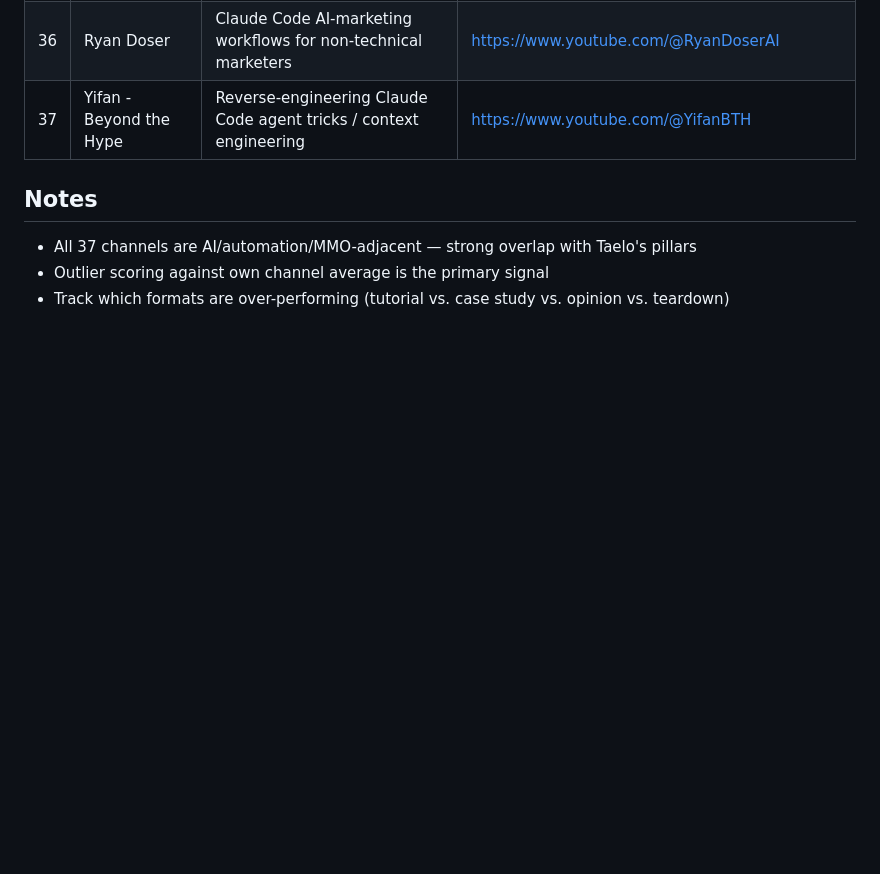
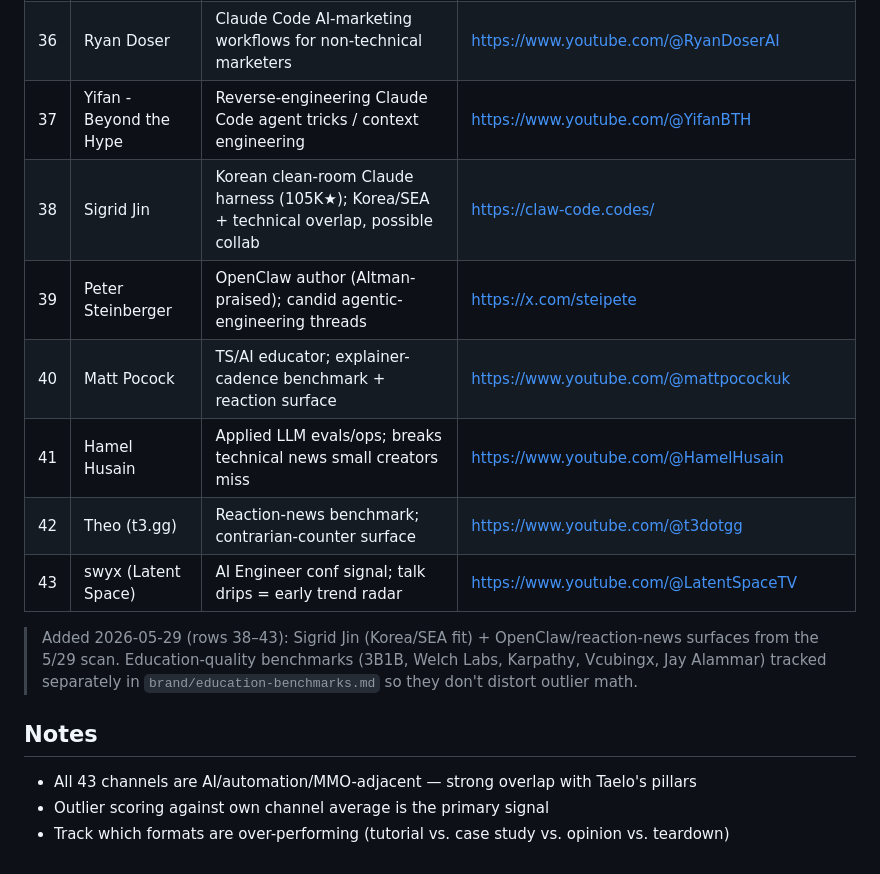
Before and after one commit to taelo82/taelokim-website, a Markdown page: taelo-content-system/brand/competitors.md, the part around the change. GitHub-like rendering; blank space fills up the shorter version.

Commit message:
trendscout 2026-05-29: fast-content pivot, skills + LLM-education picks, roster rows 38-43
Co-Authored-By: Claude Opus 4.8 <noreply@anthropic.com>

```diff
--- a/taelo-content-system/brand/competitors.md
+++ b/taelo-content-system/brand/competitors.md
@@ -49,8 +49,16 @@
 | 35 | Chris Raroque | Solo app dev running multiple coding agents; Claude Code workflows (operator POV) | https://www.youtube.com/@raroque |
 | 36 | Ryan Doser | Claude Code AI-marketing workflows for non-technical marketers | https://www.youtube.com/@RyanDoserAI |
 | 37 | Yifan - Beyond the Hype | Reverse-engineering Claude Code agent tricks / context engineering | https://www.youtube.com/@YifanBTH |
+| 38 | Sigrid Jin | Korean clean-room Claude harness (105K★); Korea/SEA + technical overlap, possible collab | https://claw-code.codes/ |
+| 39 | Peter Steinberger | OpenClaw author (Altman-praised); candid agentic-engineering threads | https://x.com/steipete |
+| 40 | Matt Pocock | TS/AI educator; explainer-cadence benchmark + reaction surface | https://www.youtube.com/@mattpocockuk |
+| 41 | Hamel Husain | Applied LLM evals/ops; breaks technical news small creators miss | https://www.youtube.com/@HamelHusain |
+| 42 | Theo (t3.gg) | Reaction-news benchmark; contrarian-counter surface | https://www.youtube.com/@t3dotgg |
+| 43 | swyx (Latent Space) | AI Engineer conf signal; talk drips = early trend radar | https://www.youtube.com/@LatentSpaceTV |
+
+> Added 2026-05-29 (rows 38–43): Sigrid Jin (Korea/SEA fit) + OpenClaw/reaction-news surfaces from the 5/29 scan. Education-quality benchmarks (3B1B, Welch Labs, Karpathy, Vcubingx, Jay Alammar) tracked separately in `brand/education-benchmarks.md` so they don't distort outlier math.
 
 ## Notes
-- All 37 channels are AI/automation/MMO-adjacent — strong overlap with Taelo's pillars
+- All 43 channels are AI/automation/MMO-adjacent — strong overlap with Taelo's pillars
 - Outlier scoring against own channel average is the primary signal
 - Track which formats are over-performing (tutorial vs. case study vs. opinion vs. teardown)
```
Also changed, not shown: taelo-content-system/brand/education-benchmarks.md (added, +19 -0 lines), 1 other file.
